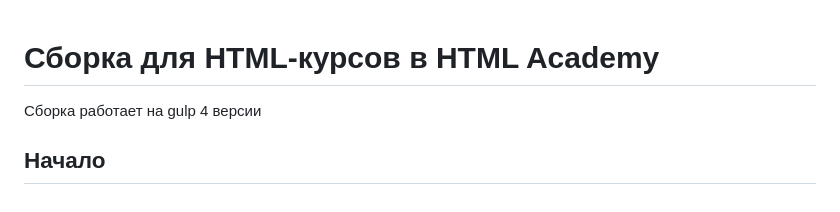
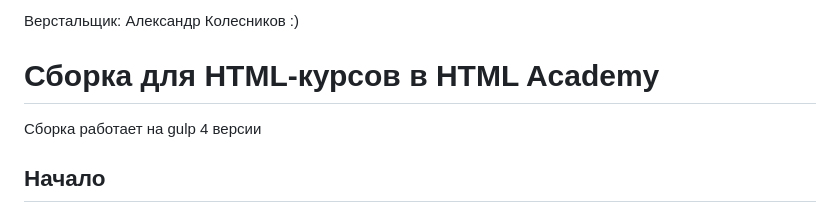
Before and after one commit to AlexKolbe/Drink2Go, a Markdown page: README.md, the part around the change. Rendered like a GitHub page.

Commit message:
Initial commit

```diff
--- a/README.md
+++ b/README.md
@@ -1,3 +1,5 @@
+Верстальщик: Александр Колесников :)
+
 # Сборка для HTML-курсов в HTML Academy
 
 Сборка работает на gulp 4 версии
```
